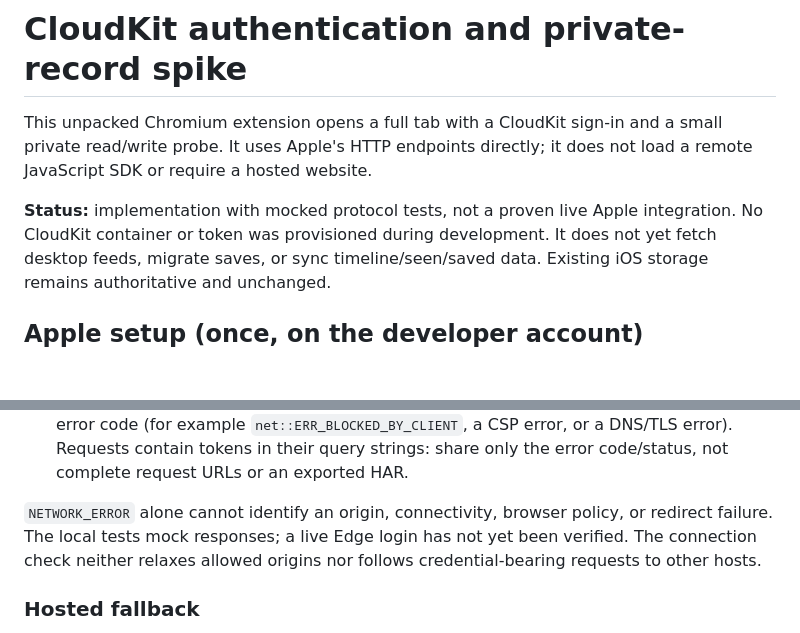
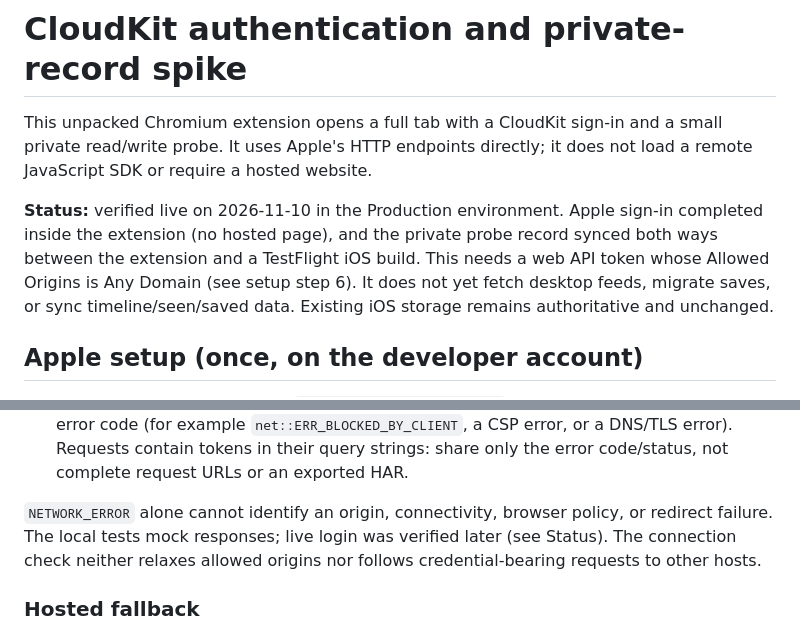
Before and after one commit to tinykings/Royal-iOS, a Markdown page: desktop/README.md, 2 parts joined by grey strips. GitHub-like rendering; blank space fills up the shorter version.

Commit message:
Record successful live CloudKit extension/iOS sync verification
Co-Authored-By: Claude Opus 5.5 <noreply@anthropic.com>

```diff
--- a/desktop/README.md
+++ b/desktop/README.md
@@ -4,8 +4,10 @@ This unpacked Chromium extension opens a full tab with a CloudKit sign-in and a
 small private read/write probe. It uses Apple's HTTP endpoints directly; it does
 not load a remote JavaScript SDK or require a hosted website.
 
-**Status:** implementation with mocked protocol tests, not a proven live Apple
-integration. No CloudKit container or token was provisioned during development.
+**Status:** verified live on 2026-11-10 in the Production environment. Apple
+sign-in completed inside the extension (no hosted page), and the private probe
+record synced both ways between the extension and a TestFlight iOS build. This
+needs a web API token whose Allowed Origins is Any Domain (see setup step 6).
 It does not yet fetch desktop feeds, migrate saves, or sync timeline/seen/saved
 data. Existing iOS storage remains authoritative and unchanged.
 
@@ -127,8 +129,8 @@ not validate your configured token or clear an existing sign-in session.
   share only the error code/status, not complete request URLs or an exported HAR.
 
 `NETWORK_ERROR` alone cannot identify an origin, connectivity, browser policy, or
-redirect failure. The local tests mock responses; a live Edge login has not yet
-been verified. The connection check neither relaxes allowed origins nor follows
+redirect failure. The local tests mock responses; live login was verified later
+(see Status). The connection check neither relaxes allowed origins nor follows
 credential-bearing requests to other hosts.
 
 ### Hosted fallback
```
Also changed, not shown: docs/web-version-investigation.md (+6 -1 lines).
